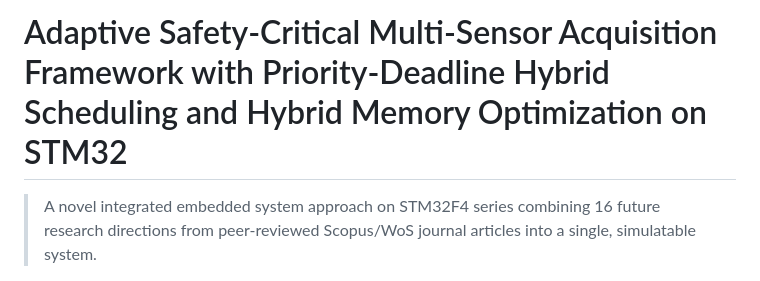
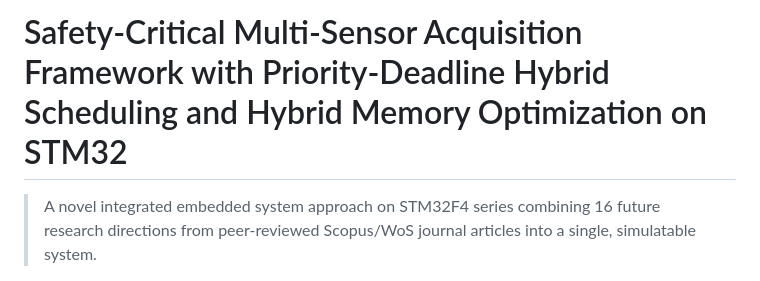
Before and after one commit to AbigailNovarianto/stm32-safety-framework, a Markdown page: README.md, the part around the change. GitHub-like rendering.

Commit message:
Revise project title in README
Updated project title in README to remove 'Adaptive'.

```diff
--- a/README.md
+++ b/README.md
@@ -1,4 +1,4 @@
-# Adaptive Safety-Critical Multi-Sensor Acquisition Framework with Priority-Deadline Hybrid Scheduling and Hybrid Memory Optimization on STM32
+# Safety-Critical Multi-Sensor Acquisition Framework with Priority-Deadline Hybrid Scheduling and Hybrid Memory Optimization on STM32
 
 > A novel integrated embedded system approach on STM32F4 series combining 16 future research directions from peer-reviewed Scopus/WoS journal articles into a single, simulatable system.
 
```
